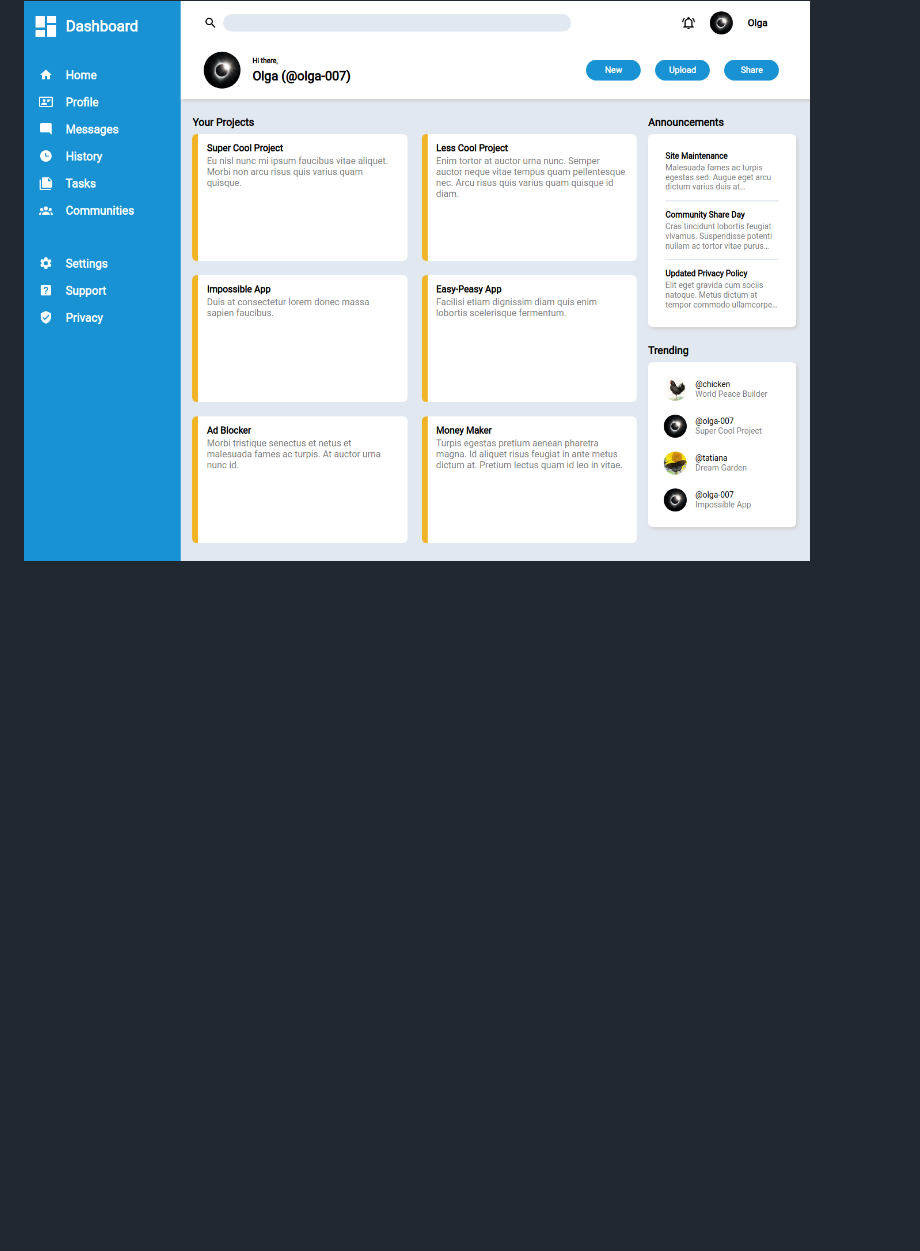
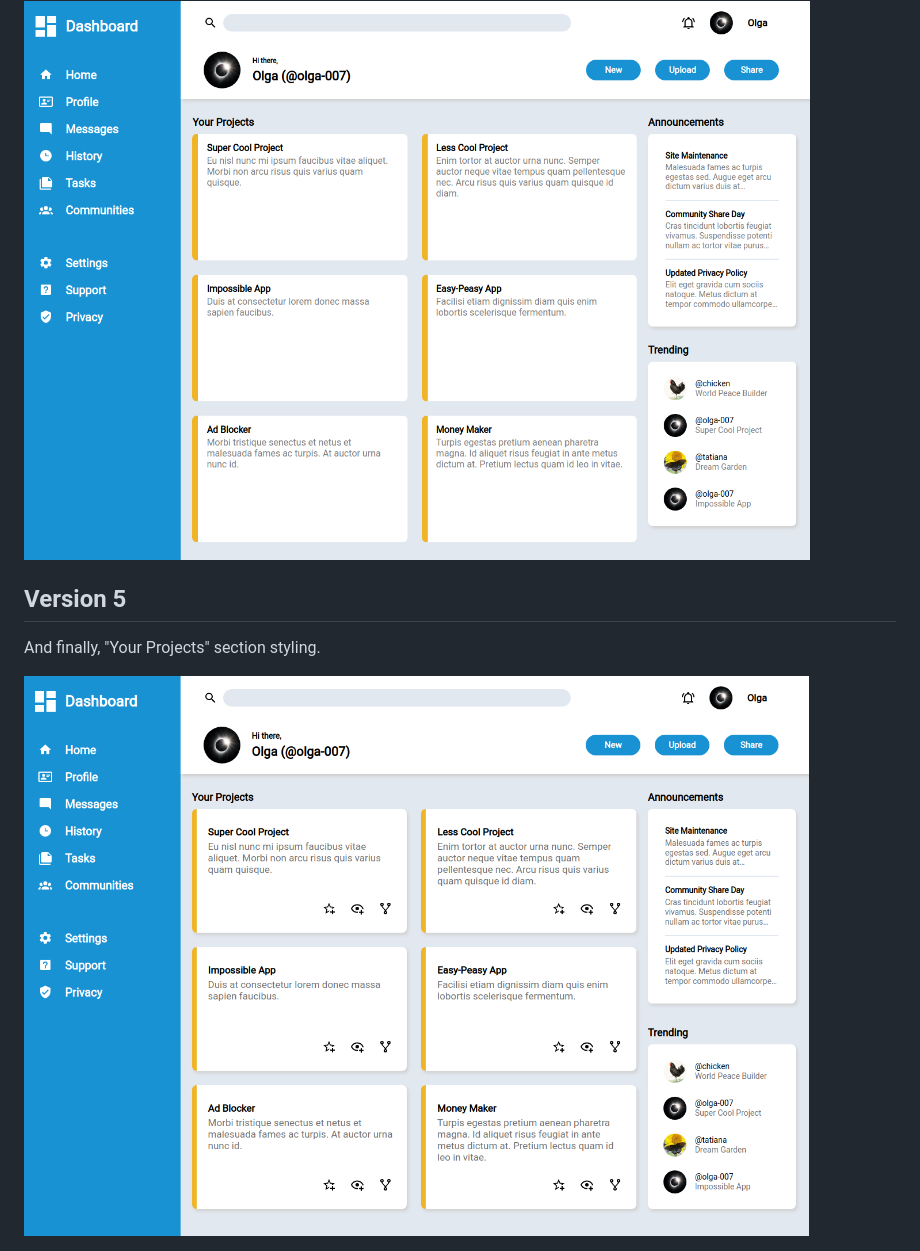
Before and after one commit to olga-007/admin-dashboard, a Markdown page: README.md, the part around the change printed below. Drawn GitHub-style; pictures changed too: versions/version5.png (added); blank space fills up the shorter version.

Commit message:
Add version 5 screenshot

```diff
--- a/README.md
+++ b/README.md
@@ -31,2 +31,8 @@ Announcements and Trending section styling.
 
 <img src="./versions/version4.png">
+
+
+## Version 5
+And finally, "Your Projects" section styling.
+
+<img src="./versions/version5.png">
```
Also changed, not shown: other parts of README.md (+1 -1 lines).
